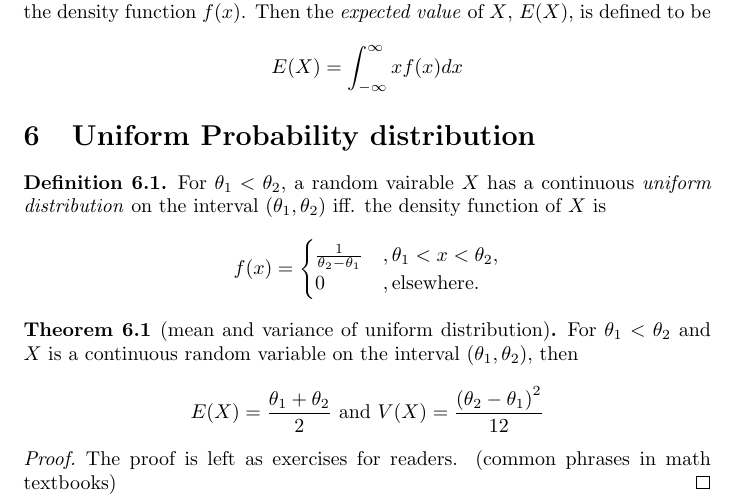
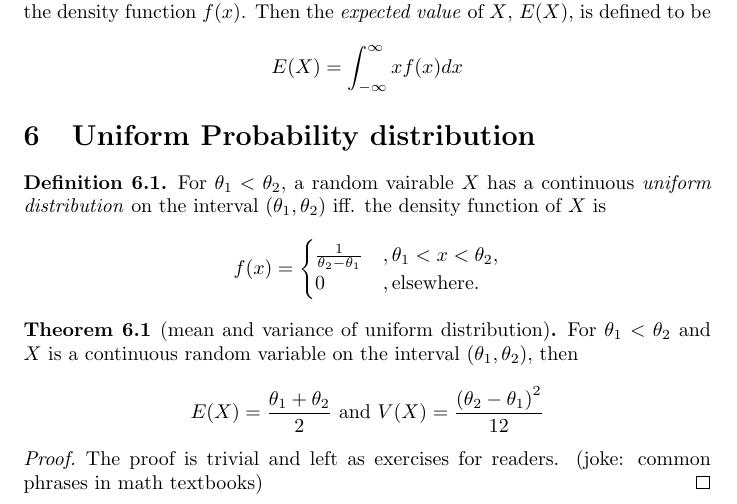
Before and after one commit to taimoon/Note, a LaTeX document (Math Stat/main.tex, which reads Math Stat/uniform_proof.tex): part of page 13 of 17, cut so that both start at the same text. Compiled offline with pdfLaTeX.

Commit message:
Update Joke

```diff
--- a/Math Stat/uniform_proof.tex
+++ b/Math Stat/uniform_proof.tex
@@ -56,5 +56,5 @@
     \]
 \end{theorem}
 \begin{proof}
-    The proof is left as exercises for readers. (common phrases in math textbooks)
+    The proof is trivial and left as exercises for readers. (joke: common phrases in math textbooks)
 \end{proof}
```
Also changed, not shown: Math Stat/main.pdf.
